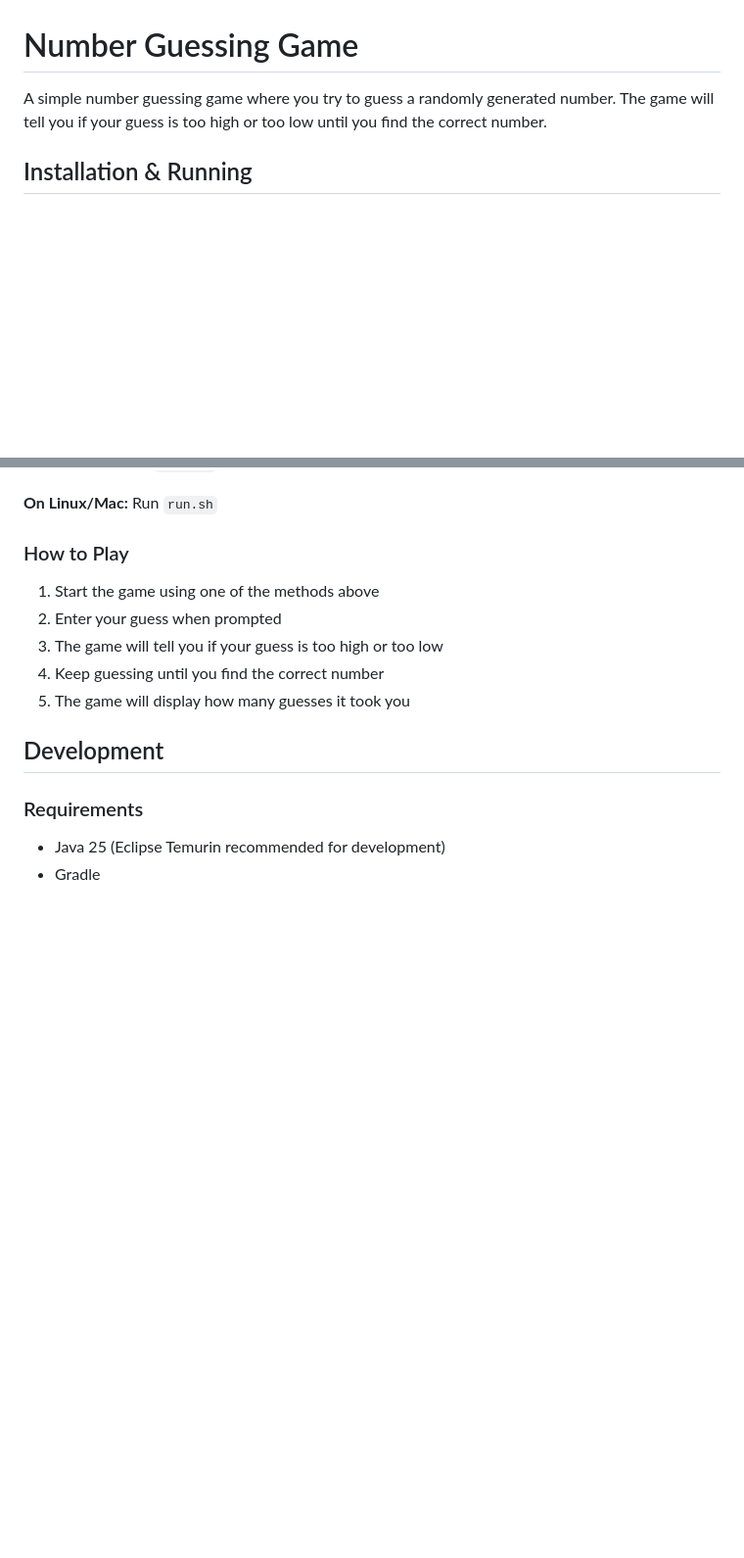
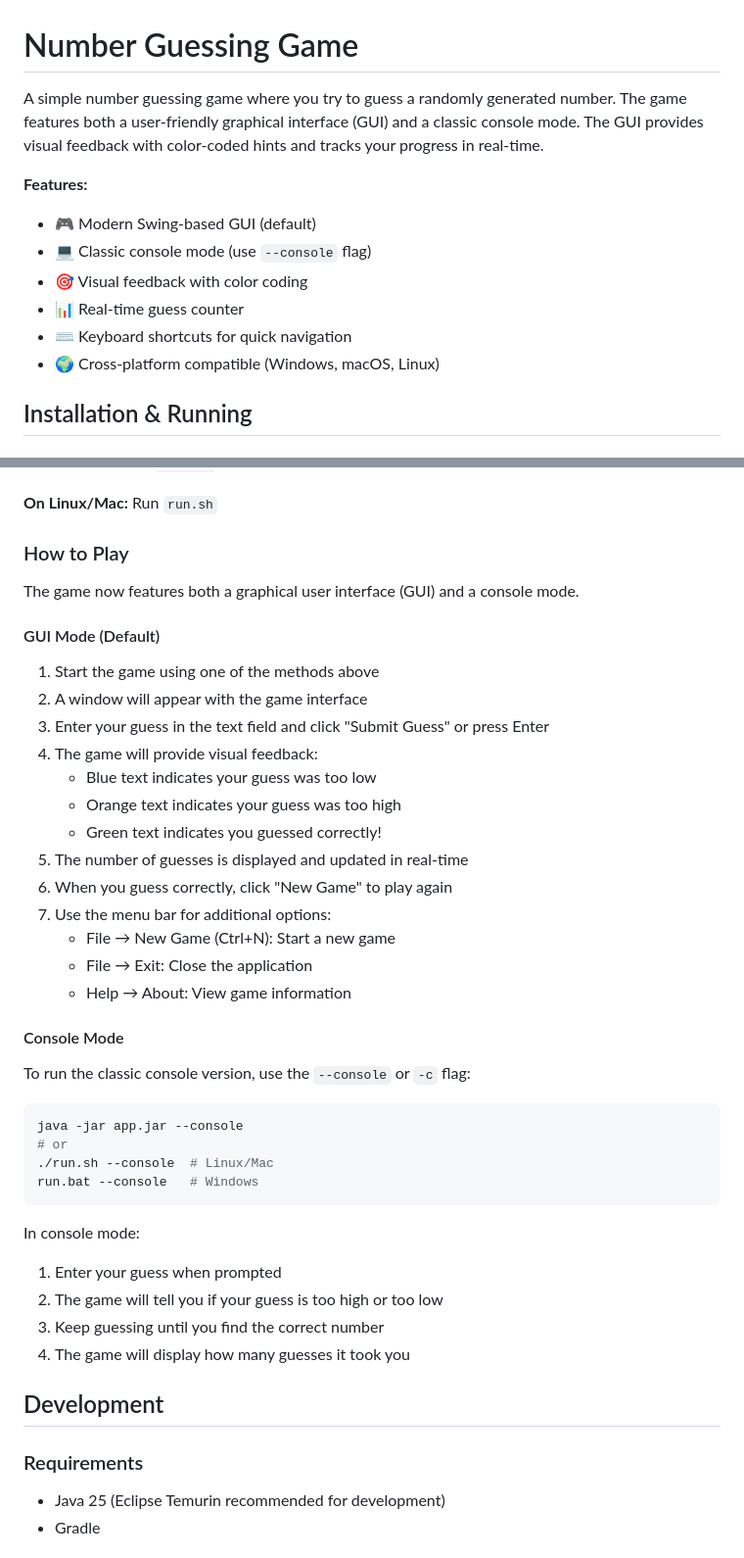
Before and after one commit to Project516/NumberGuessingGame, a Markdown page: README.md, 2 parts joined by grey strips. Shown at 98% size. Drawn GitHub-style; blank space fills up the shorter version.

Commit message:
Update README with GUI documentation and usage instructions
Co-authored-by: Project516 <138796702+Project516@users.noreply.github.com>

````diff
--- a/README.md
+++ b/README.md
@@ -1,6 +1,14 @@
 # Number Guessing Game
 
-A simple number guessing game where you try to guess a randomly generated number. The game will tell you if your guess is too high or too low until you find the correct number.
+A simple number guessing game where you try to guess a randomly generated number. The game features both a user-friendly graphical interface (GUI) and a classic console mode. The GUI provides visual feedback with color-coded hints and tracks your progress in real-time.
+
+**Features:**
+- 🎮 Modern Swing-based GUI (default)
+- 💻 Classic console mode (use `--console` flag)
+- 🎯 Visual feedback with color coding
+- 📊 Real-time guess counter
+- ⌨️ Keyboard shortcuts for quick navigation
+- 🌍 Cross-platform compatible (Windows, macOS, Linux)
 
 ## Installation & Running
 
@@ -66,11 +74,40 @@ Run `run.sh`
 
 ### How to Play
 
+The game now features both a graphical user interface (GUI) and a console mode.
+
+#### GUI Mode (Default)
+
 1. Start the game using one of the methods above
-2. Enter your guess when prompted
-3. The game will tell you if your guess is too high or too low
-4. Keep guessing until you find the correct number
-5. The game will display how many guesses it took you
+2. A window will appear with the game interface
+3. Enter your guess in the text field and click "Submit Guess" or press Enter
+4. The game will provide visual feedback:
+   - Blue text indicates your guess was too low
+   - Orange text indicates your guess was too high
+   - Green text indicates you guessed correctly!
+5. The number of guesses is displayed and updated in real-time
+6. When you guess correctly, click "New Game" to play again
+7. Use the menu bar for additional options:
+   - File → New Game (Ctrl+N): Start a new game
+   - File → Exit: Close the application
+   - Help → About: View game information
+
+#### Console Mode
+
+To run the classic console version, use the `--console` or `-c` flag:
+
+```bash
+java -jar app.jar --console
+# or
+./run.sh --console  # Linux/Mac
+run.bat --console   # Windows
+```
+
+In console mode:
+1. Enter your guess when prompted
+2. The game will tell you if your guess is too high or too low
+3. Keep guessing until you find the correct number
+4. The game will display how many guesses it took you
 
 ## Development
 
````
